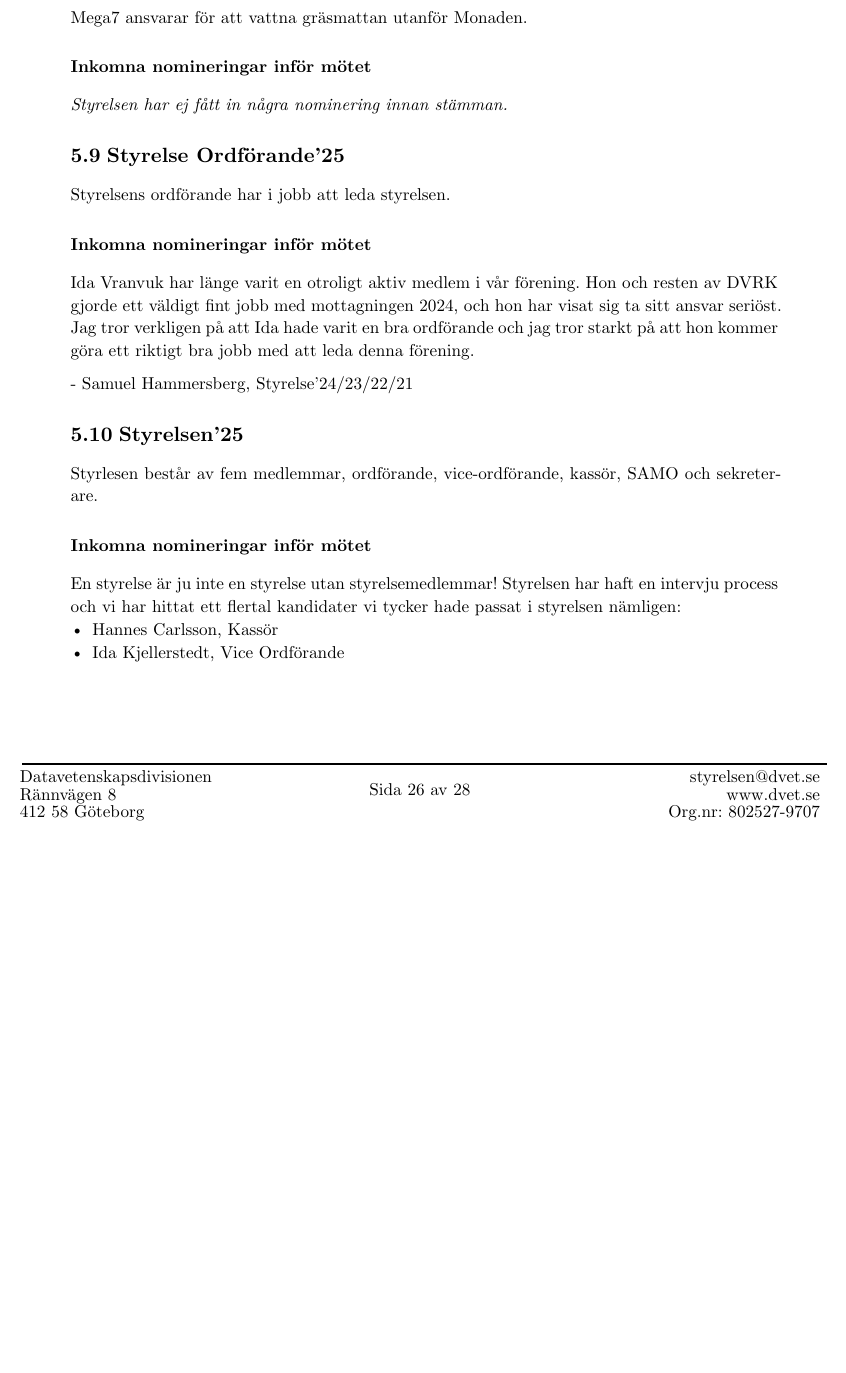
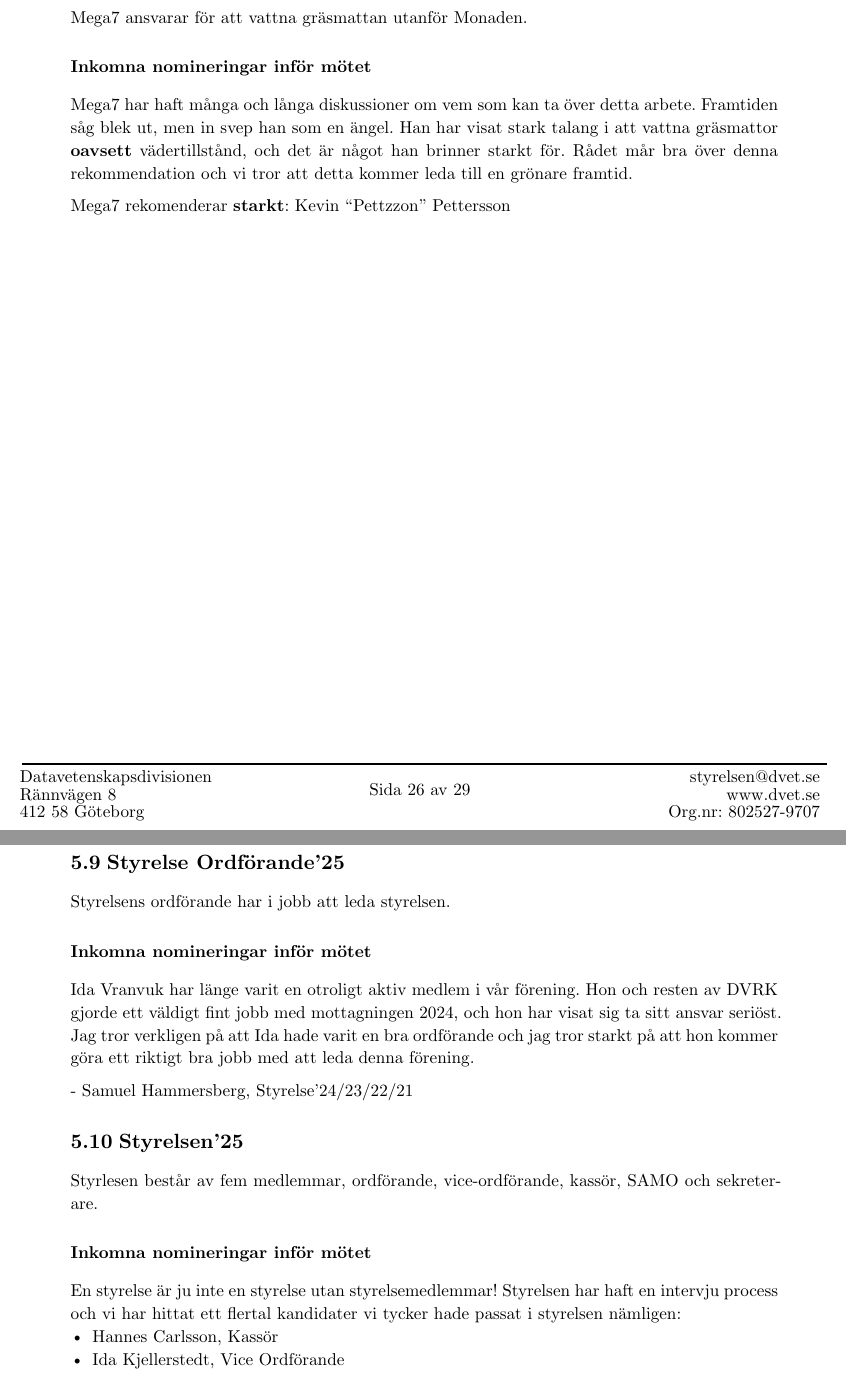
Before and after one commit to Datavetenskapsdivisionen/dokument, a Typst document (Protokoll/Divisionsstämman/2024/2024-12-18.typ): part of page 26 of 28 before the commit and two parts of pages 26 and 27 of 29 after it, the two joined at a grey line, cut so that both start at the same text, the shorter picture padded with empty space. Compiled offline with Typst 0.15.

Commit message:
Add mega7 nom

```diff
--- a/Protokoll/Divisionsstämman/2024/2024-12-18.typ
+++ b/Protokoll/Divisionsstämman/2024/2024-12-18.typ
@@ -757,8 +757,15 @@ _Styrelsen har ej fått in några nominering innan stämman._
 Mega7 ansvarar för att vattna gräsmattan utanför Monaden.
 
 === Inkomna nomineringar inför mötet
-_Styrelsen har ej fått in några nominering innan stämman._
+Mega7 har haft många och långa diskussioner om vem som kan ta över detta arbete.
+Framtiden såg blek ut, men in svep han som en ängel. Han har visat stark
+talang i att vattna gräsmattor *oavsett* vädertillstånd, och det är något
+han brinner starkt för. Rådet mår bra över denna rekommendation och vi tror
+att detta kommer leda till en grönare framtid.
 
+Mega7 rekomenderar *starkt*: Kevin "Pettzzon" Pettersson
+
+#pagebreak()
 == Styrelse Ordförande'25
 Styrelsens ordförande har i jobb att leda styrelsen.
 
```
